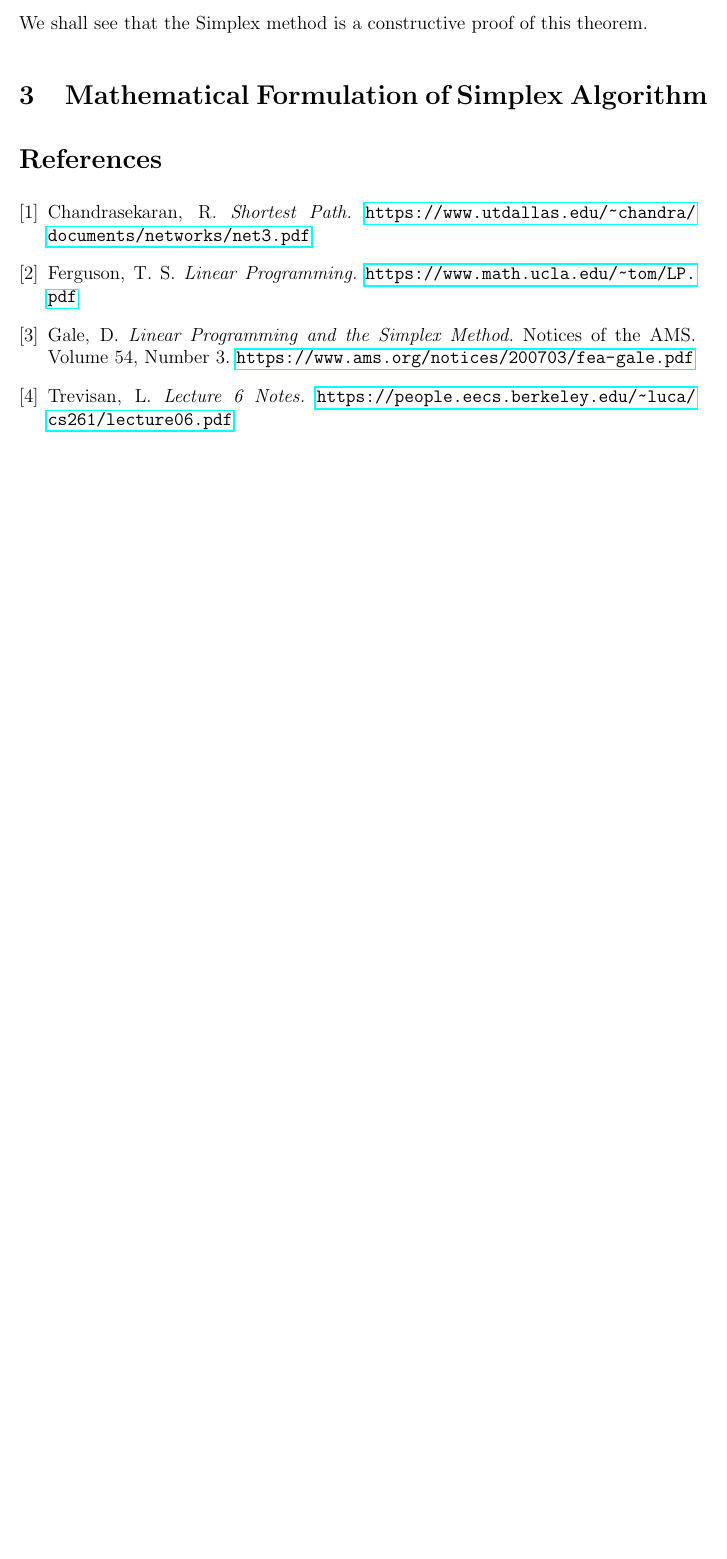
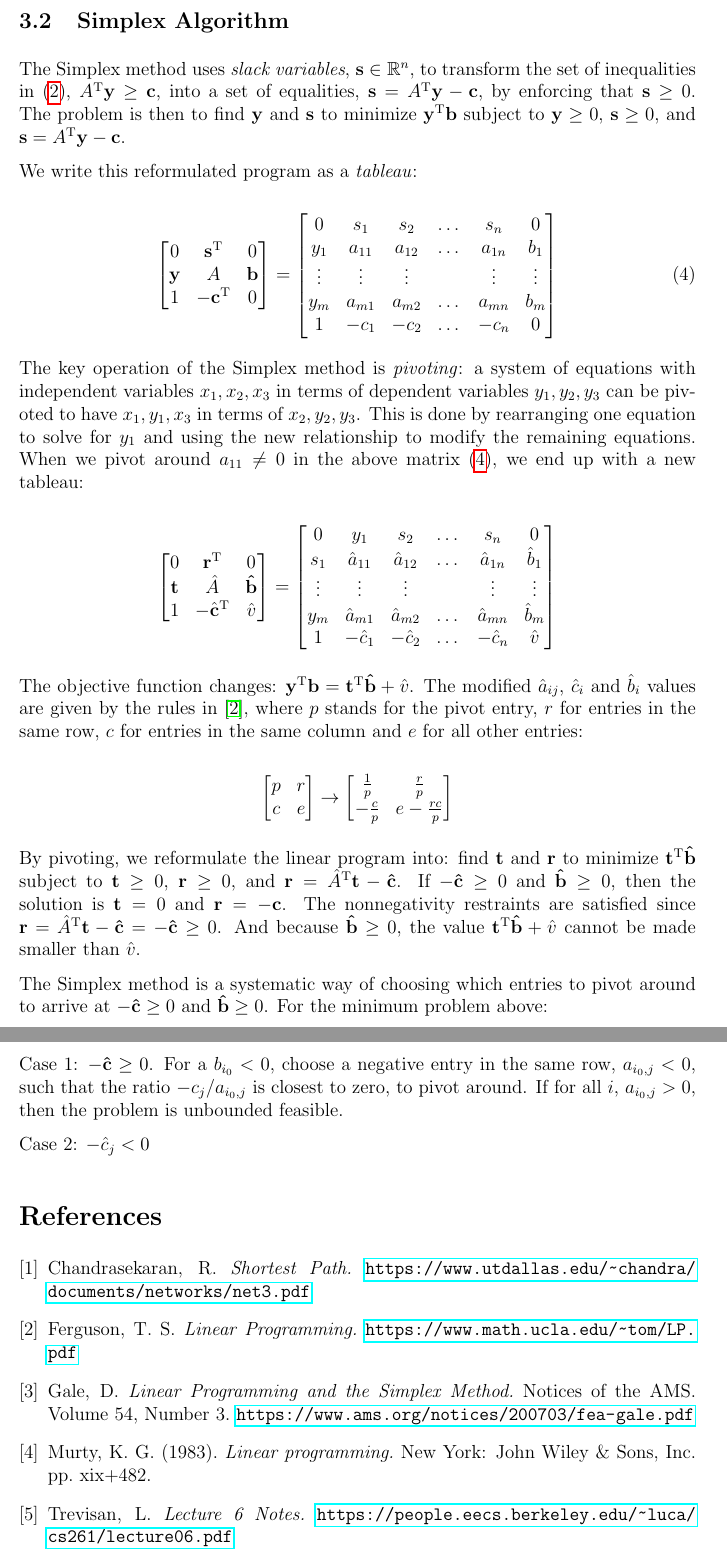
Before and after one commit to BenShoeman/3310LP, a LaTeX document (report/report.tex): part of page 4 of 4 before the commit and two parts of pages 5 and 6 of 6 after it, the two joined at a grey line, cut at the place of the change, the shorter picture padded with empty space. Compiled offline with pdfLaTeX.

Commit message:
simplex in report

```diff
--- a/report/report.tex
+++ b/report/report.tex
@@ -7,7 +7,7 @@
 \usepackage[top = 1in, bottom = 1in]{geometry}
 
 \usepackage[utf8]{inputenc}
-\usepackage{amsmath,amsfonts,amssymb,mathtools,hyperref,graphicx}
+\usepackage{amsmath,amsfonts,amssymb,mathtools,hyperref,graphicx, subcaption, float}
 \mathtoolsset{showonlyrefs}
 \setcounter{MaxMatrixCols}{20}
 
@@ -129,10 +144,67 @@ The Duality Theorem tells us that such an optimal solution always exists if one
 
-\textbf{Duality Theorem} \textit{If the primal or its dual is feasible and bounded, then so is the other, and opt(primal) = opt(dual).}
+Now we can try to convince the student who wants to minimize their walking and the other who wants to maximize the value of each step that the Simplex method will give them what they both want.
 
-We shall see that the Simplex method is a constructive proof of this theorem.
+\subsection{Simplex Algorithm}
+The Simplex method uses \textit{slack variables}, $\mathbf{s} \in \mathbb{R}^n$, to transform the set of inequalities in \eqref{eq:minprob}, $A^{\text{T}} \mathbf{y} \geq \mathbf{c}$, into a set of equalities, $\mathbf{s} = A^{\text{T}} \mathbf{y} - \mathbf{c}$, by enforcing that $\mathbf{s} \geq 0$. The problem is then to find $\mathbf{y}$ and $\mathbf{s}$ to minimize $\mathbf{y}^\text{T}\mathbf{b}$ subject to $\mathbf{y}\geq 0$, $\mathbf{s}\geq 0$, and $\mathbf{s} = A^\text{T}\mathbf{y}-\mathbf{c}$.
 
-\section{Mathematical Formulation of Simplex Algorithm}
+We write this reformulated program as a \textit{tableau}:
 
+\begin{equation} \label{eq:tableau}
+\begin{bmatrix}
+0 & \mathbf{s}^\text{T} & 0 \\
+\mathbf{y} & A & \mathbf{b} \\
+1 & -\mathbf{c}^\text{T} & 0
+\end{bmatrix}
+=
+\begin{bmatrix}
+0 		& s_1 		& s_2		& \dots	& s_n & 0 \\
+y_1		& a_{11}	& a_{12}	& \dots	& a_{1n} & b_1 \\
+\vdots	&\vdots		&\vdots		&		& \vdots & \vdots \\
+y_m		& a_{m1}	& a_{m2}	& \dots	& a_{mn} & b_m \\
+1		& -c_1		& -c_2		& \dots	& -c_n	 & 0 \\
+\end{bmatrix}
+\end{equation}
+
+The key operation of the Simplex method is \textit{pivoting}: a system of equations with independent variables $x_1, x_2, x_3$ in terms of dependent variables $y_1, y_2,y_3$ can be pivoted to have $x_1, y_1, x_3$ in terms of $x_2,y_2,y_3$. This is done by rearranging one equation to solve for $y_1$ and using the new relationship to modify the remaining equations. When we pivot around $a_{11} \neq 0$ in the above matrix \eqref{eq:tableau}, we end up with a new tableau:
+
+\begin{equation} \label{eq:tableau2}
+\begin{bmatrix}
+0 & \mathbf{r}^\text{T} & 0 \\
+\mathbf{t} & \hat{A} & \mathbf{\hat{b}} \\
+1 & -\hat{\mathbf{c}}^\text{T} & \hat{v}
+\end{bmatrix}
+=
+\begin{bmatrix}
+0 		& y_1 		& s_2		& \dots	& s_n & 0 \\
+s_1		& \hat{a}_{11}	& \hat{a}_{12}	& \dots	& \hat{a}_{1n} & \hat{b}_1 \\
+\vdots	&\vdots		&\vdots		&		& \vdots & \vdots \\
+y_m		& \hat{a}_{m1}	& \hat{a}_{m2}	& \dots	& \hat{a}_{mn} & \hat{b}_m \\
+1		& -\hat{c}_1		& -\hat{c}_2		& \dots	& -\hat{c}_n	 & \hat{v} \\
+\end{bmatrix}
+\end{equation}
+
+The objective function changes: $\mathbf{y}^\text{T}\mathbf{b} = \mathbf{t}^\text{T}\mathbf{\hat{b}} + \hat{v}$. The modified $\hat{a}_{ij}$, $\hat{c}_i$ and $\hat{b}_i$ values are given by the rules in \cite{ferguson}, where $p$ stands for the pivot entry, $r$ for entries in the same row, $c$ for entries in the same column and $e$ for all other entries:
+
+\begin{equation} \label{pivotrules}
+\begin{bmatrix}
+p & r \\
+c & e
+\end{bmatrix}
+\rightarrow
+\begin{bmatrix}
+\frac{1}{p} & \frac{r}{p} \\
+-\frac{c}{p} & e-\frac{rc}{p}
+\end{bmatrix}
+\end{equation}
+
+By pivoting, we reformulate the linear program into: find $\mathbf{t}$ and $\mathbf{r}$ to minimize $\mathbf{t}^\text{T}\mathbf{\hat{b}}$ subject to $\mathbf{t}\geq0$, $\mathbf{r}\geq0$, and $\mathbf{r} = \hat{A}^\text{T}\mathbf{t} -\mathbf{\hat{c}}$.
+If $-\mathbf{\hat{c}}\geq0$ and $\mathbf{\hat{b}}\geq0$, then the solution is $\mathbf{t}=0$ and $\mathbf{r}=-\mathbf{c}$. The nonnegativity restraints are satisfied since $\mathbf{r}=\hat{A}^\text{T}\mathbf{t} - \mathbf{\hat{c}} = -\mathbf{\hat{c}} \geq 0$. And because $\mathbf{\hat{b}} \geq 0$, the value $\mathbf{t}^\text{T}\mathbf{\hat{b}} + \hat{v}$ cannot be made smaller than $\hat{v}$.
+
+The Simplex method is a systematic way of choosing which entries to pivot around to arrive at $-\mathbf{\hat{c}}\geq0$ and $\mathbf{\hat{b}}\geq0$. For the minimum problem above:
+
+Case 1: $-\mathbf{\hat{c}} \geq 0$. For a $b_{i_0} < 0$, choose a negative entry in the same row, $a_{i_0,j} < 0$, such that the ratio $-c_j/a_{i_0,j}$ is closest to zero, to pivot around. If for all $i$, $a_{i_0,j} > 0$, then the problem is unbounded feasible.
+
+Case 2: $-\hat{c}_j < 0$
 
 \begin{thebibliography}{9}
 
@@ -153,6 +225,11 @@ Notices of the AMS.
 Volume 54, Number 3.
 \url{https://www.ams.org/notices/200703/fea-gale.pdf}
 
+\bibitem{murty}
+Murty, K. G. (1983).
+\textit{Linear programming.}
+New York: John Wiley \& Sons, Inc. pp. xix+482.
+
 \bibitem{trevisan}
 Trevisan, L.
 \textit{Lecture 6 Notes.}
```
Also changed, not shown: report/3dpoly.png (added), report/report.pdf, report/report.tex (33 more changed lines), 5 other files.
